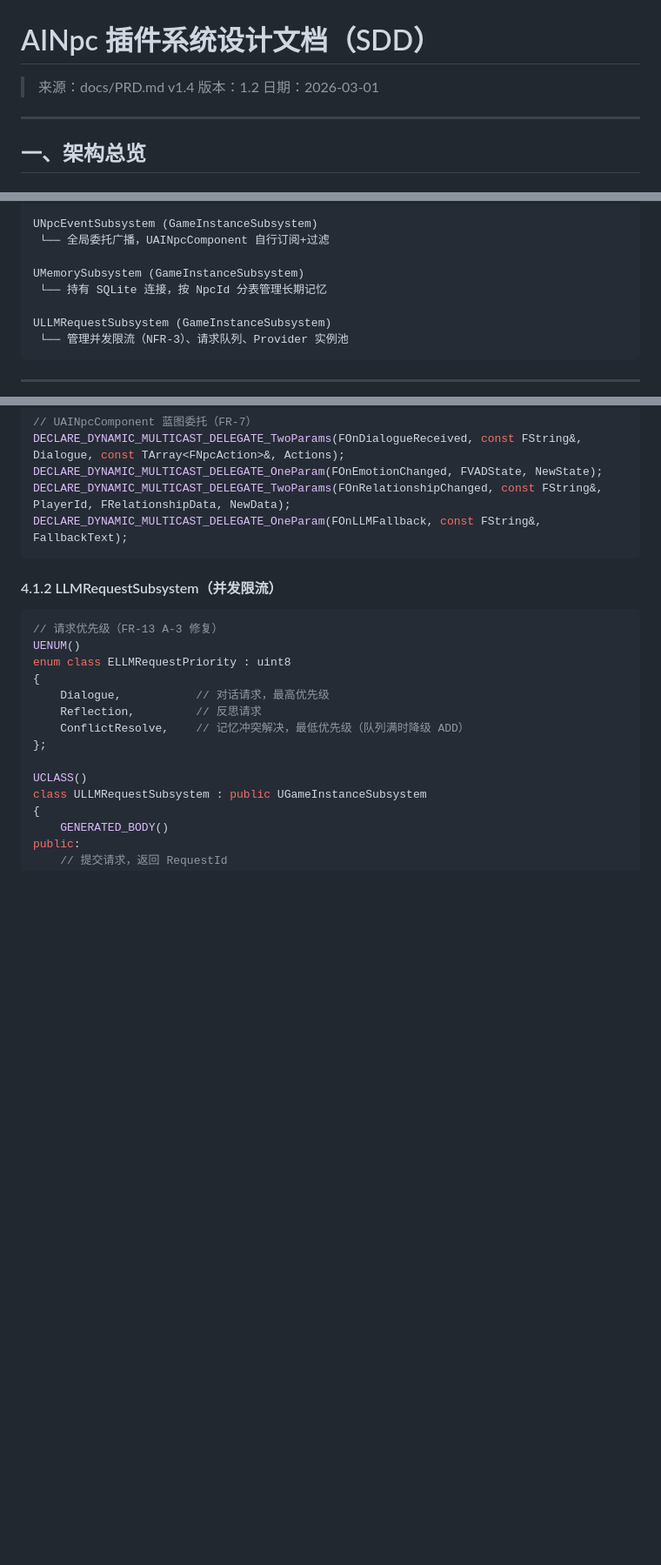
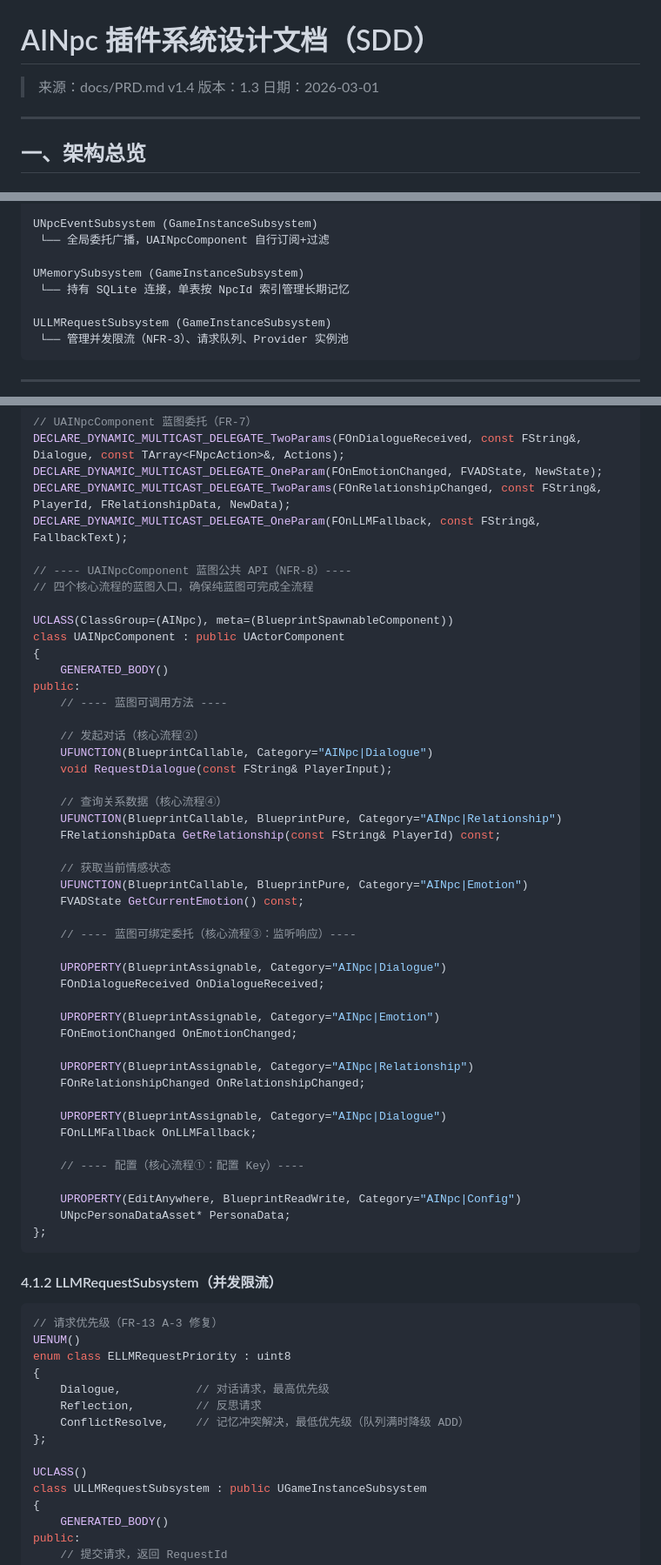
Before and after one commit to DiracSea12/AI-NPC-Plugin, a Markdown page: docs/SDD.md, 3 parts joined by grey strips. Shown at 87% size. Rendered like a GitHub page; blank space fills up the shorter version.

Commit message:
docs: SDD v1.3 第三轮 review 修复 - 3项改进(Codex)

````diff
--- a/docs/SDD.md
+++ b/docs/SDD.md
@@ -1,7 +1,7 @@
 # AINpc 插件系统设计文档（SDD）
 
 > 来源：docs/PRD.md v1.4
-> 版本：1.2
+> 版本：1.3
 > 日期：2026-03-01
 
 ---
@@ -75,7 +75,7 @@ UNpcEventSubsystem (GameInstanceSubsystem)
  └── 全局委托广播，UAINpcComponent 自行订阅+过滤
 
 UMemorySubsystem (GameInstanceSubsystem)
- └── 持有 SQLite 连接，按 NpcId 分表管理长期记忆
+ └── 持有 SQLite 连接，单表按 NpcId 索引管理长期记忆
 
 ULLMRequestSubsystem (GameInstanceSubsystem)
  └── 管理并发限流（NFR-3）、请求队列、Provider 实例池
@@ -539,6 +539,48 @@ DECLARE_DYNAMIC_MULTICAST_DELEGATE_TwoParams(FOnDialogueReceived, const FString&
 DECLARE_DYNAMIC_MULTICAST_DELEGATE_OneParam(FOnEmotionChanged, FVADState, NewState);
 DECLARE_DYNAMIC_MULTICAST_DELEGATE_TwoParams(FOnRelationshipChanged, const FString&, PlayerId, FRelationshipData, NewData);
 DECLARE_DYNAMIC_MULTICAST_DELEGATE_OneParam(FOnLLMFallback, const FString&, FallbackText);
+
+// ---- UAINpcComponent 蓝图公共 API（NFR-8）----
+// 四个核心流程的蓝图入口，确保纯蓝图可完成全流程
+
+UCLASS(ClassGroup=(AINpc), meta=(BlueprintSpawnableComponent))
+class UAINpcComponent : public UActorComponent
+{
+    GENERATED_BODY()
+public:
+    // ---- 蓝图可调用方法 ----
+
+    // 发起对话（核心流程②）
+    UFUNCTION(BlueprintCallable, Category="AINpc|Dialogue")
+    void RequestDialogue(const FString& PlayerInput);
+
+    // 查询关系数据（核心流程④）
+    UFUNCTION(BlueprintCallable, BlueprintPure, Category="AINpc|Relationship")
+    FRelationshipData GetRelationship(const FString& PlayerId) const;
+
+    // 获取当前情感状态
+    UFUNCTION(BlueprintCallable, BlueprintPure, Category="AINpc|Emotion")
+    FVADState GetCurrentEmotion() const;
+
+    // ---- 蓝图可绑定委托（核心流程③：监听响应）----
+
+    UPROPERTY(BlueprintAssignable, Category="AINpc|Dialogue")
+    FOnDialogueReceived OnDialogueReceived;
+
+    UPROPERTY(BlueprintAssignable, Category="AINpc|Emotion")
+    FOnEmotionChanged OnEmotionChanged;
+
+    UPROPERTY(BlueprintAssignable, Category="AINpc|Relationship")
+    FOnRelationshipChanged OnRelationshipChanged;
+
+    UPROPERTY(BlueprintAssignable, Category="AINpc|Dialogue")
+    FOnLLMFallback OnLLMFallback;
+
+    // ---- 配置（核心流程①：配置 Key）----
+
+    UPROPERTY(EditAnywhere, BlueprintReadWrite, Category="AINpc|Config")
+    UNpcPersonaDataAsset* PersonaData;
+};
 ```
 
 #### 4.1.2 LLMRequestSubsystem（并发限流）
````
